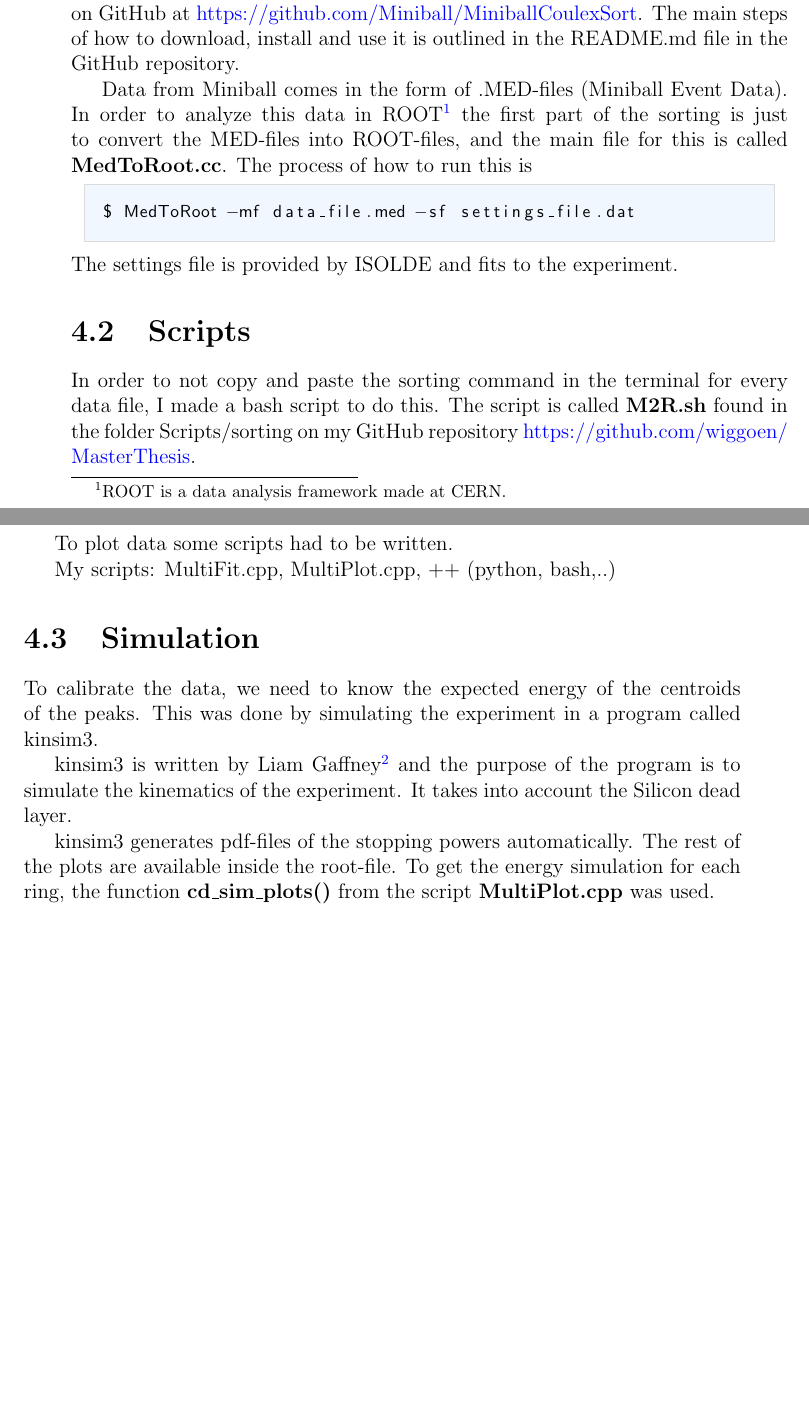
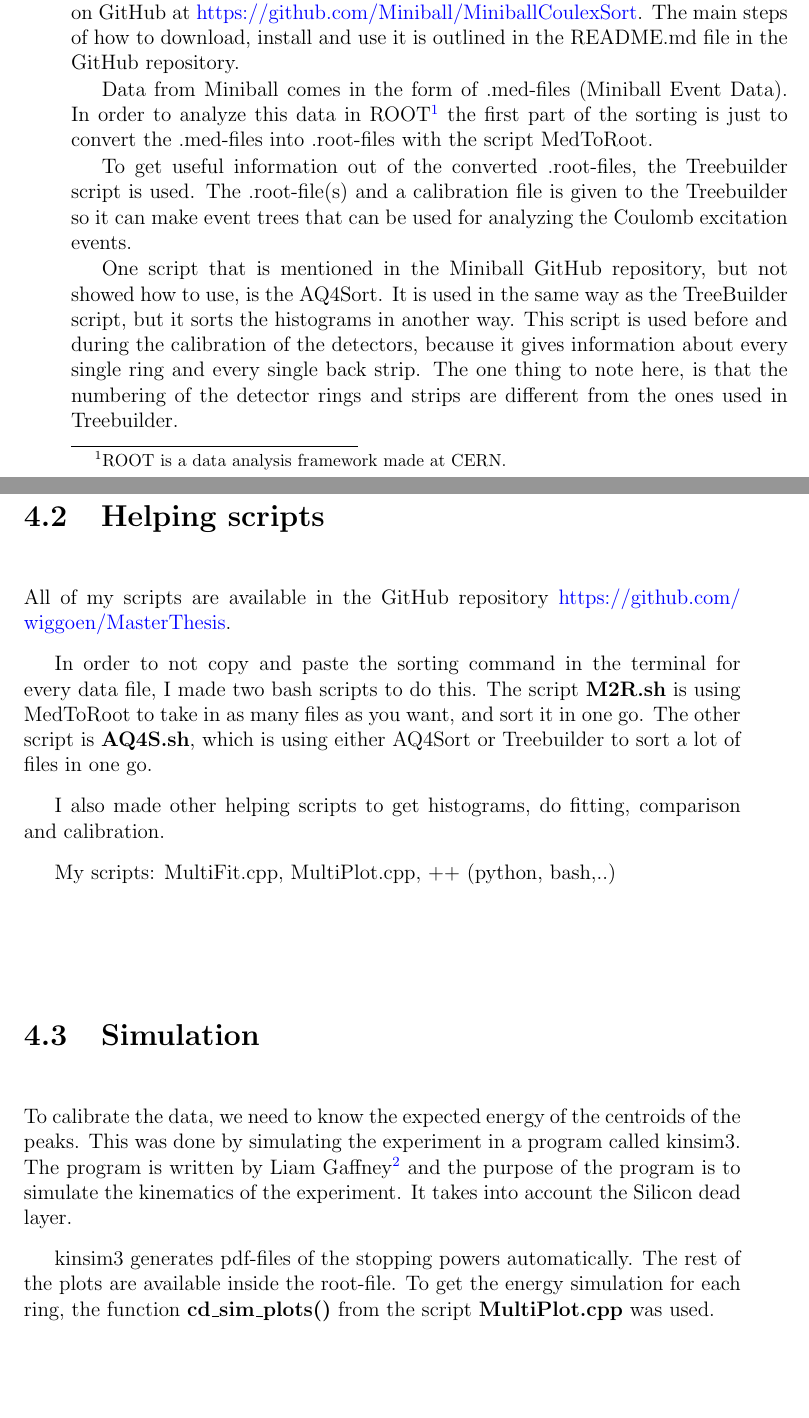
Before and after one commit to wiggoen/MasterThesis, a LaTeX thesis (Thesis/MasterThesis.tex): two parts of pages 24 and 25 of 43, joined at a grey line, cut so that both start at the same text, the shorter picture padded with empty space. The pictures show the PDF file Thesis/MasterThesis.pdf that the author committed with the source.

Commit message:
added text

```diff
--- a/Thesis/MasterThesis.tex
+++ b/Thesis/MasterThesis.tex
@@ -549,5 +549,6 @@ particle-gamma and particle-gamma-gamma coincidence
 \textcolor{red}{sjekk opp om energi fra online kalibrering passer med simuleringen.}
 
 \section{Data and sorting}
-The analysis code for Miniball data is named MiniballCoulexSort and is available on GitHub at \url{https://github.com/Miniball/MiniballCoulexSort}. The main steps of how to download, install and use it is outlined in the README.md file in the GitHub repository.
+The analysis code for Miniball data is named MiniballCoulexSort and is available on GitHub at \url{https://github.com/Miniball/MiniballCoulexSort}.
+The main steps of how to download, install and use it is outlined in the README.md file in the GitHub repository.
 
@@ -554,28 +557,26 @@ The analysis code for Miniball data is named MiniballCoulexSort and is available
 
-Data from Miniball comes in the form of .MED-files (Miniball Event Data). In order to analyze this data in ROOT\footnote{ROOT is a data analysis framework made at CERN.} the first part of the sorting is just to convert the MED-files into ROOT-files, and the main file for this is called \textbf{MedToRoot.cc}. The process of how to run this is
-\begin{lstlisting}[language=sh]
-$ MedToRoot -mf data_file.med -sf settings_file.dat
-\end{lstlisting}
-The settings file is provided by ISOLDE and fits to the experiment.
+To get useful information out of the converted .root-files, the Treebuilder script is used.
+The .root-file(s) and a calibration file is given to the Treebuilder so it can make event trees that can be used for analyzing the Coulomb excitation events.
 
-\section{Scripts}
-In order to not copy and paste the sorting command in the terminal for every data file, I made a bash script to do this. The script is called \textbf{M2R.sh} found in the folder Scripts/sorting on my GitHub repository \url{https://github.com/wiggoen/MasterThesis}.
+One script that is mentioned in the Miniball GitHub repository, but not showed how to use, is the AQ4Sort. It is used in the same way as the TreeBuilder script, but it sorts the histograms in another way.
+This script is used before and during the calibration of the detectors, because it gives information about every single ring and every single back strip. The one thing to note here, is that the numbering of the detector rings and strips are different from the ones used in Treebuilder.
 
 
 
+\section{Helping scripts}
+All of my scripts are available in the GitHub repository \url{https://github.com/wiggoen/MasterThesis}.
 
+In order to not copy and paste the sorting command in the terminal for every data file, I made two bash scripts to do this. The script \textbf{M2R.sh} is using MedToRoot to take in as many files as you want, and sort it in one go. The other script is \textbf{AQ4S.sh}, which is using either AQ4Sort or Treebuilder to sort a lot of files in one go.
 
-
-To plot data some scripts had to be written.
+I also made other helping scripts to get histograms, do fitting, comparison and calibration.
 
 My scripts: MultiFit.cpp, MultiPlot.cpp, ++ (python, bash,..)
 
 
 \section{Simulation}
 To calibrate the data, we need to know the expected energy of the centroids of the peaks.
-This was done by simulating the experiment in a program called kinsim3.
-
-kinsim3 is written by Liam Gaffney\footnote{Fellow at ISOLDE, affiliated with MINIBALL.} and the purpose of the program is to simulate the kinematics of the experiment. It takes into account the Silicon dead layer.
+This was done by simulating the experiment in a program called kinsim3. The program is written by Liam Gaffney\footnote{Liam Gaffney is a fellow at ISOLDE, affiliated with MINIBALL.} and the purpose of the program is to simulate the kinematics of the experiment.
+It takes into account the Silicon dead layer.
 
 kinsim3 generates pdf-files of the stopping powers automatically.
 The rest of the plots are available inside the root-file.
```
Also changed, not shown: Thesis/MasterThesis.pdf, Thesis/MasterThesis.tex (19 more changed lines).
